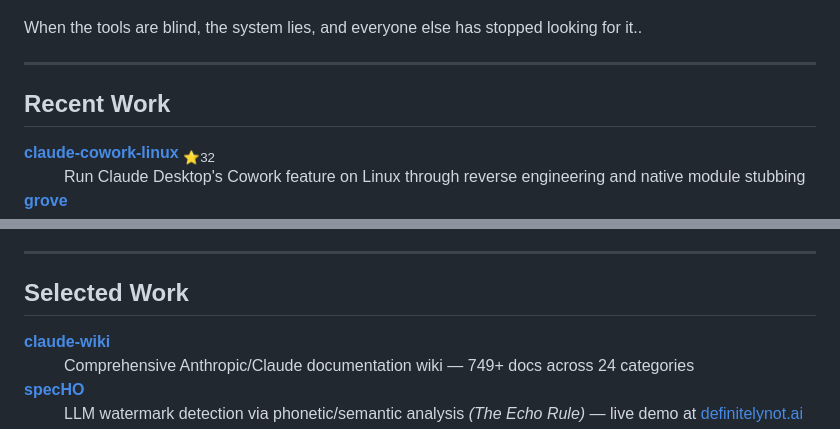
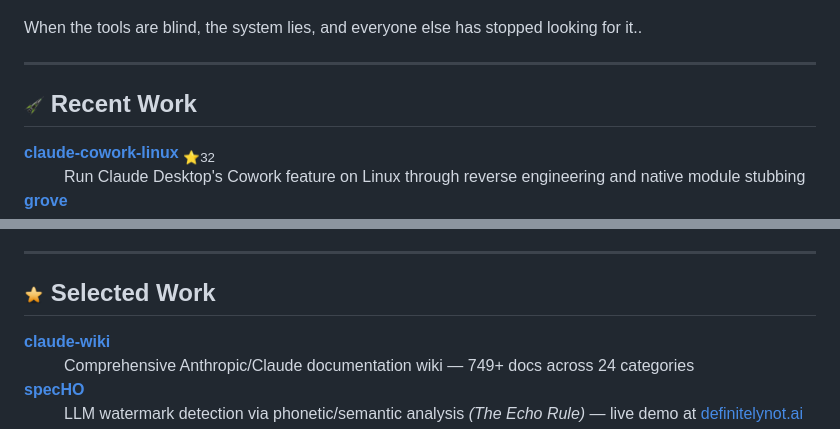
Before and after one commit to johnzfitch/johnzfitch, a Markdown page: README.md, 2 parts joined by grey strips. Rendered like a GitHub page; pictures changed too: .github/assets/icons/rocket.png, .github/assets/icons/star.png; folded sections open.

Commit message:
Add iconics icons to section headers
Added visual icons from iconics library:
- Rocket icon for Recent Work
- Star icon for Selected Work
- Lightning icon for Live Demos

Icons sourced from github.com/johnzfitch/iconics

```diff
--- a/README.md
+++ b/README.md
@@ -180,7 +180,7 @@ When the tools are blind, the system lies, and everyone else has stopped looking
 
 -----
 
-## Recent Work
+## <img src=".github/assets/icons/rocket.png" width="20" height="20" alt=""> Recent Work
 
 <dl>
   <dt><a href="https://github.com/johnzfitch/claude-cowork-linux"><b>claude-cowork-linux</b></a> <sub>⭐32</sub></dt>
@@ -207,7 +207,7 @@ When the tools are blind, the system lies, and everyone else has stopped looking
 
 -----
 
-## Selected Work
+## <img src=".github/assets/icons/star.png" width="20" height="20" alt=""> Selected Work
 
 <dl>
   <dt><a href="https://github.com/johnzfitch/claude-wiki"><b>claude-wiki</b></a></dt>
```
Also changed, not shown: other parts of README.md (+1 -1 lines), .github/assets/icons/lock.png.
